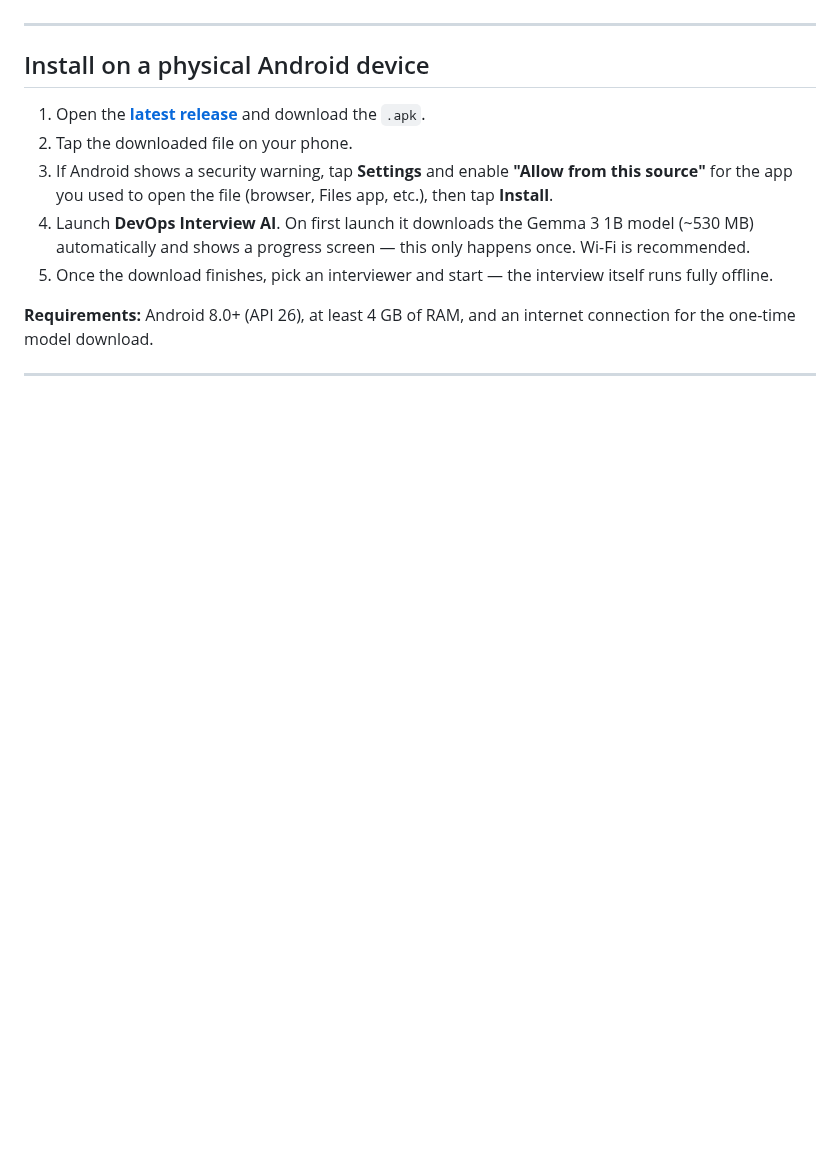
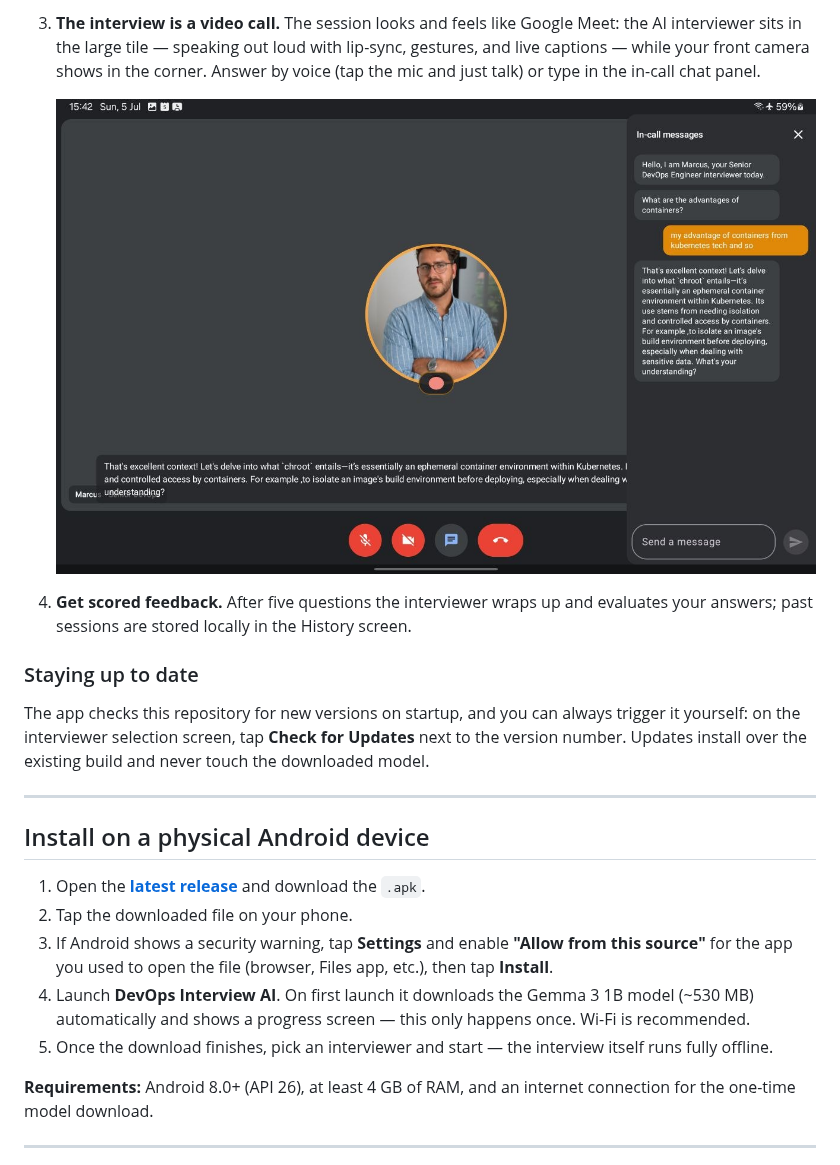
Before and after one commit to AI-DevOps-Interview-Avatar/devops-interview-app, a Markdown page: README.md, the part around one of its changes. GitHub-like rendering; pictures changed too: screenshots/meet_interface.png (added); blank space fills up the shorter version.

```diff
--- a/README.md
+++ b/README.md
@@ -13,3 +28,12 @@ It exists as a separate, public repo so the app can download the model bundle fr
+3. **The interview is a video call.** The session looks and feels like Google Meet: the AI interviewer sits in the large tile — speaking out loud with lip-sync, gestures, and live captions — while your front camera shows in the corner. Answer by voice (tap the mic and just talk) or type in the in-call chat panel.
+
+   ![Active Google Meet-style interview session](screenshots/meet_interface.png)
+
+4. **Get scored feedback.** After five questions the interviewer wraps up and evaluates your answers; past sessions are stored locally in the History screen.
+
+### Staying up to date
+
+The app checks this repository for new versions on startup, and you can always trigger it yourself: on the interviewer selection screen, tap **Check for Updates** next to the version number. Updates install over the existing build and never touch the downloaded model.
 
 ---
 
```
Also changed, not shown: other parts of README.md (+16 -1 lines), screenshots/interviewer_selection.png (added), screenshots/splash_screen.png (added).
